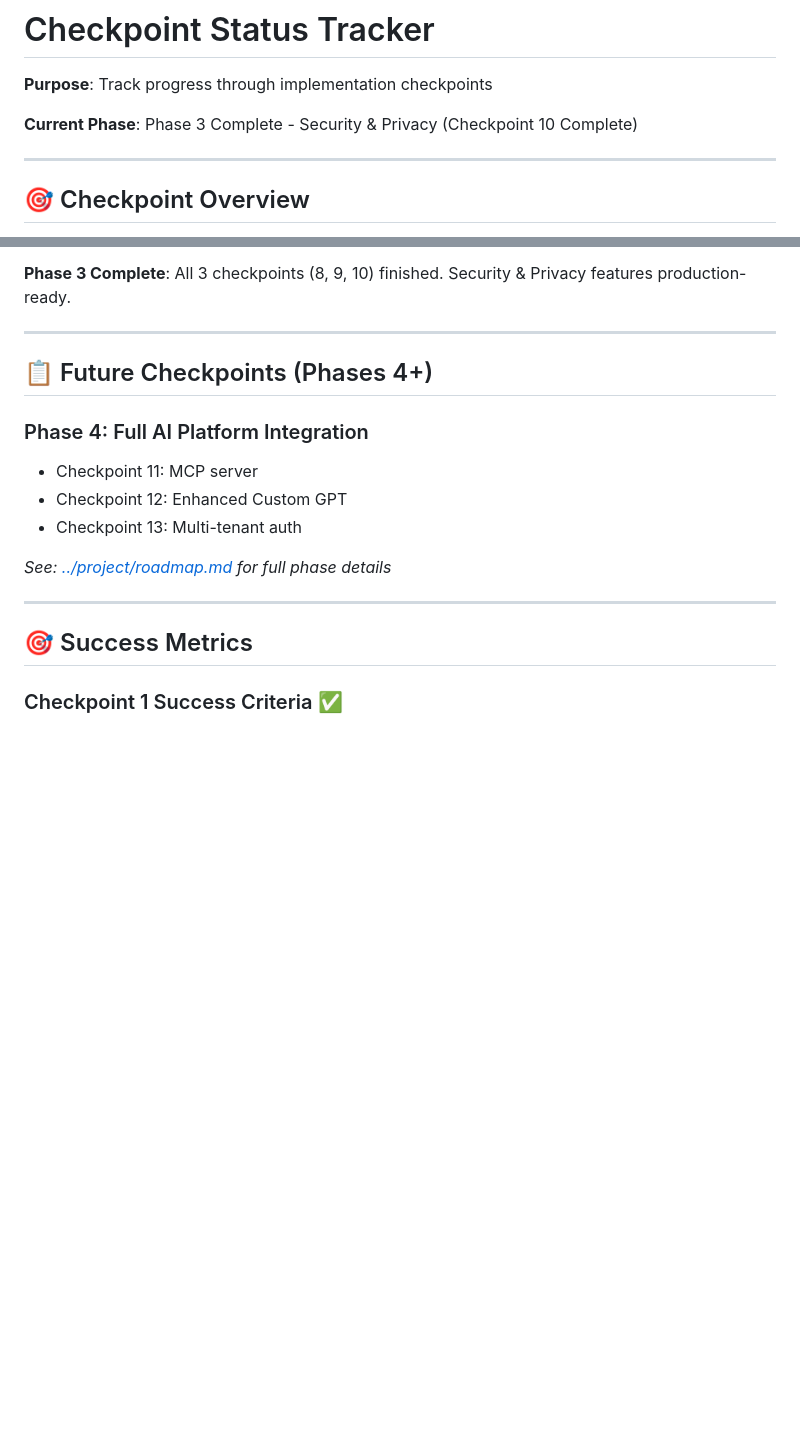
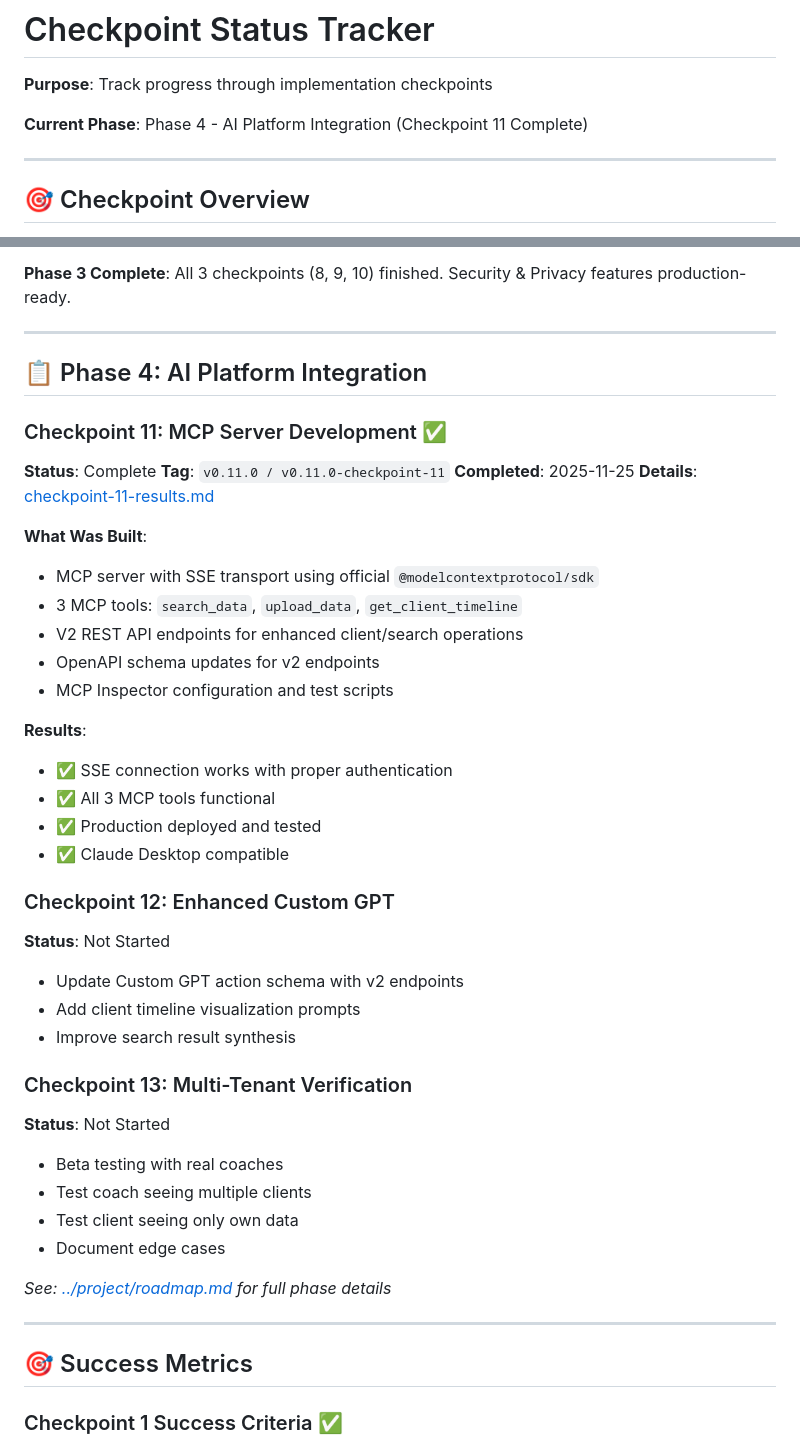
Before and after one commit to leadinsideout/unified-data-layer, a Markdown page: docs/checkpoints/README.md, 2 parts joined by grey strips. GitHub-like rendering; blank space fills up the shorter version.

```diff
--- a/docs/checkpoints/README.md
+++ b/docs/checkpoints/README.md
@@ -2,7 +2,7 @@
 
 **Purpose**: Track progress through implementation checkpoints
 
-**Current Phase**: Phase 3 Complete - Security & Privacy (Checkpoint 10 Complete)
+**Current Phase**: Phase 4 - AI Platform Integration (Checkpoint 11 Complete)
 
 ---
 
@@ -305,12 +305,39 @@ git checkout -b fix-from-checkpoint-1 v0.1.0-checkpoint-1
 
 ---
 
-## 📋 Future Checkpoints (Phases 4+)
+## 📋 Phase 4: AI Platform Integration
 
-### Phase 4: Full AI Platform Integration
-- Checkpoint 11: MCP server
-- Checkpoint 12: Enhanced Custom GPT
-- Checkpoint 13: Multi-tenant auth
+### Checkpoint 11: MCP Server Development ✅
+**Status**: Complete
+**Tag**: `v0.11.0 / v0.11.0-checkpoint-11`
+**Completed**: 2025-11-25
+**Details**: [checkpoint-11-results.md](checkpoint-11-results.md)
+
+**What Was Built**:
+- MCP server with SSE transport using official `@modelcontextprotocol/sdk`
+- 3 MCP tools: `search_data`, `upload_data`, `get_client_timeline`
+- V2 REST API endpoints for enhanced client/search operations
+- OpenAPI schema updates for v2 endpoints
+- MCP Inspector configuration and test scripts
+
+**Results**:
+- ✅ SSE connection works with proper authentication
+- ✅ All 3 MCP tools functional
+- ✅ Production deployed and tested
+- ✅ Claude Desktop compatible
+
+### Checkpoint 12: Enhanced Custom GPT
+**Status**: Not Started
+- Update Custom GPT action schema with v2 endpoints
+- Add client timeline visualization prompts
+- Improve search result synthesis
+
+### Checkpoint 13: Multi-Tenant Verification
+**Status**: Not Started
+- Beta testing with real coaches
+- Test coach seeing multiple clients
+- Test client seeing only own data
+- Document edge cases
 
 *See: [../project/roadmap.md](../project/roadmap.md) for full phase details*
 
```
Also changed, not shown: other parts of docs/checkpoints/README.md (+1 -1 lines), docs/checkpoints/checkpoint-11-results.md (+58 -1 lines).
